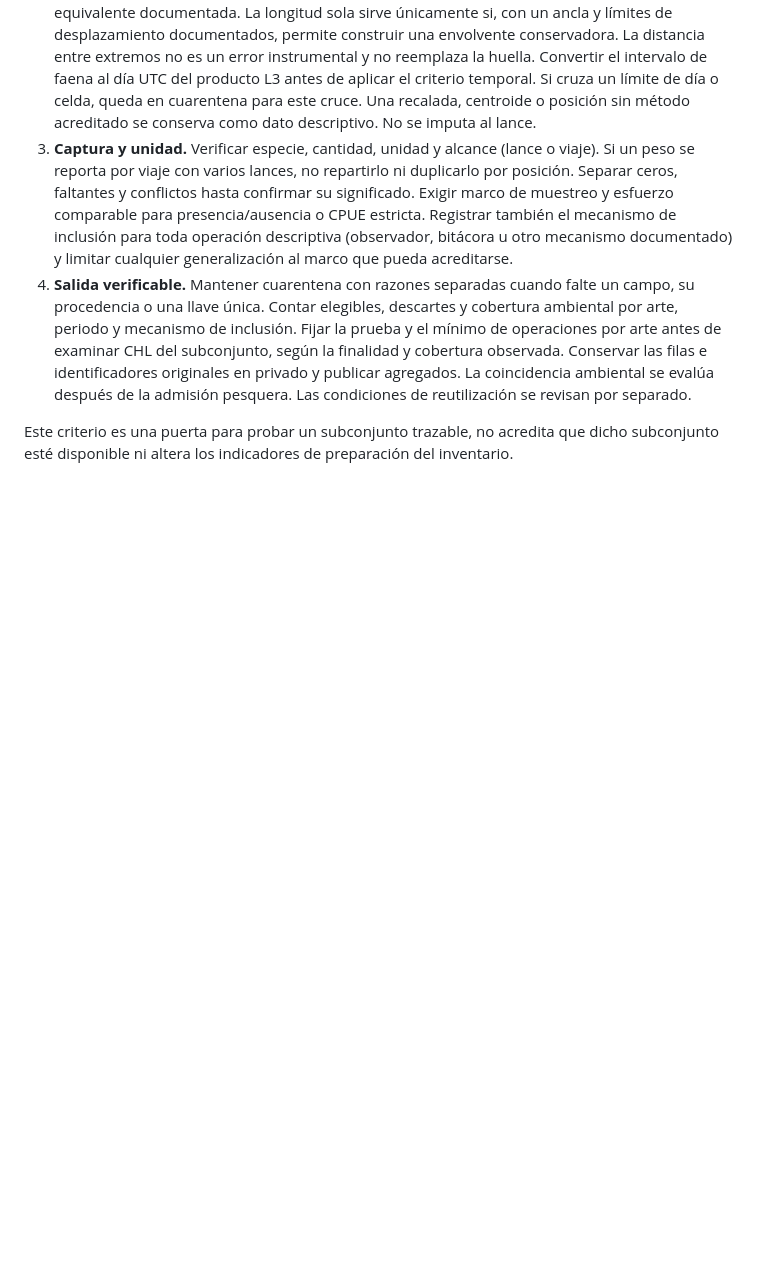
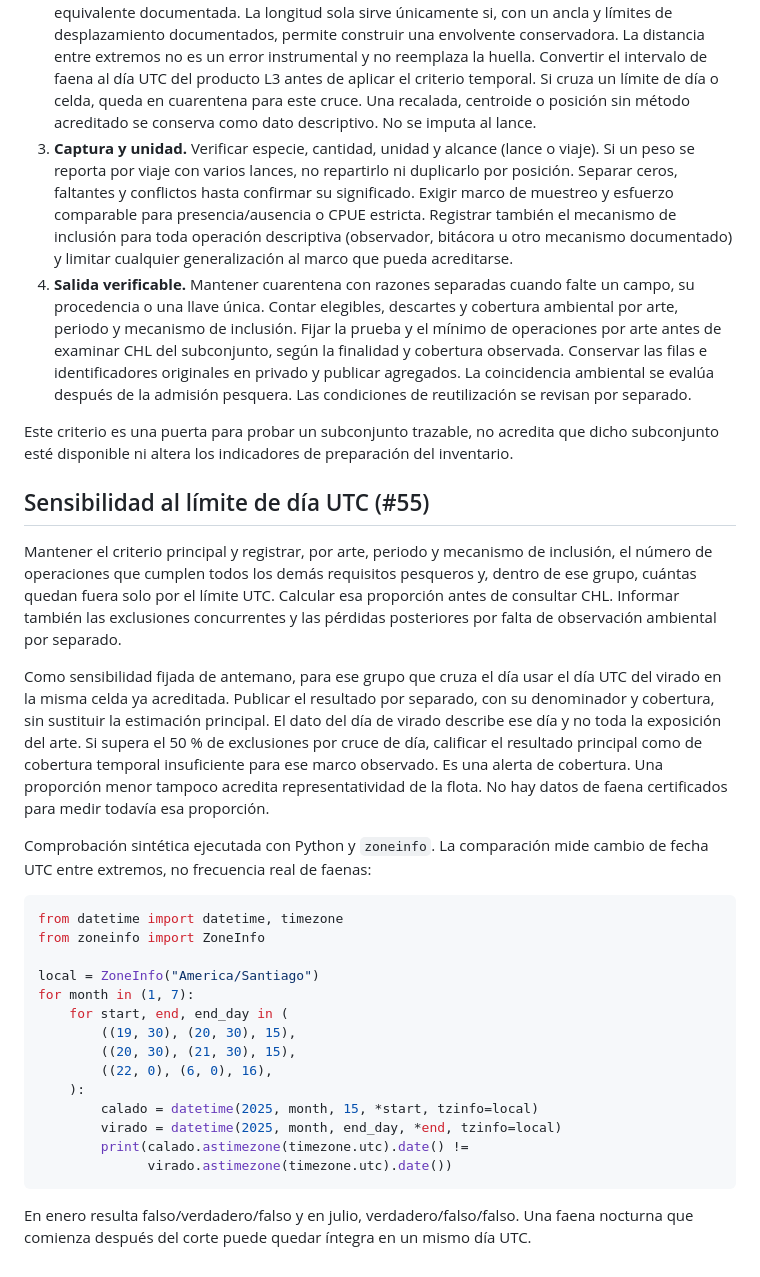
Before and after one commit to ywarthonv-source/predictamar-litoral, a Markdown page: chile/research_2026_11_04/CONTRATO_CANDIDATO.md, the part around the change. Rendered like a GitHub page; blank space fills up the shorter version.

Commit message:
Define sensibilidad por cruce de día UTC para faenas artesanales

````diff
--- a/chile/research_2026_11_04/CONTRATO_CANDIDATO.md
+++ b/chile/research_2026_11_04/CONTRATO_CANDIDATO.md
@@ -133,3 +133,46 @@ privada y una operación necesita además una clave de lance o equivalente.
 Este criterio es una puerta para probar un subconjunto trazable, no
 acredita que dicho subconjunto esté disponible ni altera los indicadores
 de preparación del inventario.
+
+## Sensibilidad al límite de día UTC (#55)
+
+Mantener el criterio principal y registrar, por arte, periodo y mecanismo
+de inclusión, el número de operaciones que cumplen todos los demás
+requisitos pesqueros y, dentro de ese grupo, cuántas quedan fuera solo
+por el límite UTC. Calcular esa proporción antes de consultar CHL.
+Informar también las exclusiones concurrentes y las pérdidas posteriores
+por falta de observación ambiental por separado.
+
+Como sensibilidad fijada de antemano, para ese grupo que cruza el día
+usar el día UTC del virado en la misma celda ya acreditada. Publicar el
+resultado por separado, con su denominador y cobertura, sin sustituir la
+estimación principal. El dato del día de virado describe ese día y no toda
+la exposición del arte. Si supera el 50 % de exclusiones por cruce de día,
+calificar el resultado principal como de cobertura temporal insuficiente
+para ese marco observado. Es una alerta de cobertura. Una proporción
+menor tampoco acredita representatividad de la flota. No hay datos de
+faena certificados para medir todavía esa proporción.
+
+Comprobación sintética ejecutada con Python y `zoneinfo`. La comparación
+mide cambio de fecha UTC entre extremos, no frecuencia real de faenas:
+
+```python
+from datetime import datetime, timezone
+from zoneinfo import ZoneInfo
+
+local = ZoneInfo("America/Santiago")
+for month in (1, 7):
+    for start, end, end_day in (
+        ((19, 30), (20, 30), 15),
+        ((20, 30), (21, 30), 15),
+        ((22, 0), (6, 0), 16),
+    ):
+        calado = datetime(2025, month, 15, *start, tzinfo=local)
+        virado = datetime(2025, month, end_day, *end, tzinfo=local)
+        print(calado.astimezone(timezone.utc).date() !=
+              virado.astimezone(timezone.utc).date())
+```
+
+En enero resulta falso/verdadero/falso y en julio,
+verdadero/falso/falso. Una faena nocturna que comienza después del corte
+puede quedar íntegra en un mismo día UTC.
````
